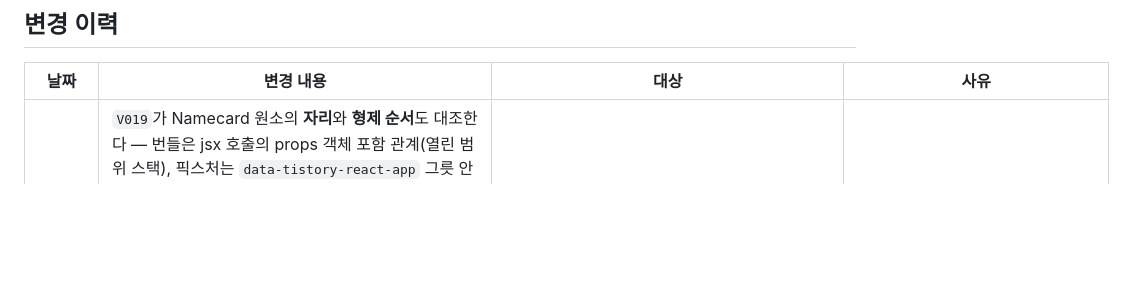
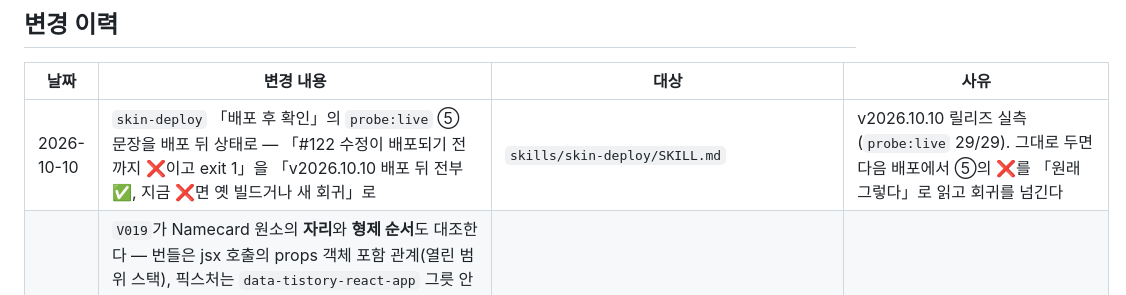
Before and after one commit to sanggi-wjg/tistory-theme, a Markdown page: docs/HARNESS.md, the part around the change. GitHub-like rendering; blank space fills up the shorter version.

Commit message:
probe:live ⑤ 안내를 v2026.10.10 배포 뒤 상태로 맞춘다
#122 수정이 배포돼 ⑤가 29/29 통과한다. 「배포 전까지 ❌」 문장을 그대로 두면
다음 배포에서 ⑤의 ❌를 원래 그런 것으로 읽고 회귀를 넘긴다.

Co-Authored-By: Claude Opus 5.5 <noreply@anthropic.com>

```diff
--- a/docs/HARNESS.md
+++ b/docs/HARNESS.md
@@ -46,6 +46,7 @@ CLAUDE.md는 세션마다 통째로 맥락에 실리므로 기록이 아니라
 
 | 날짜 | 변경 내용 | 대상 | 사유 |
 |---|---|---|---|
+| 2026-10-10 | `skin-deploy` 「배포 후 확인」의 `probe:live` ⑤ 문장을 배포 뒤 상태로 — 「#122 수정이 배포되기 전까지 ❌이고 exit 1」을 「v2026.10.10 배포 뒤 전부 ✅, 지금 ❌면 옛 빌드거나 새 회귀」로 | `skills/skin-deploy/SKILL.md` | v2026.10.10 릴리즈 실측(`probe:live` 29/29). 그대로 두면 다음 배포에서 ⑤의 ❌를 「원래 그렇다」로 읽고 회귀를 넘긴다 |
 | 2026-10-10 | `V019`가 Namecard 원소의 **자리**와 **형제 순서**도 대조한다 — 번들은 jsx 호출의 props 객체 포함 관계(열린 범위 스택), 픽스처는 `data-tistory-react-app` 그릇 안의 HTML로 트리를 세워(`bundle_tree`·`fixture_tree`), 공통 원소마다 「가장 가까운 공통 조상 > 사이 원소 > 자기」 길과 부모별 자식 순서(픽스처 상태마다 번들 순서의 부분열)를 견준다. 최상위가 둘 이상이면 자리·순서는 미검증으로 물러난다. 집합도 같은 트리에서 뽑는다(파서가 둘이면 두 시각이 갈린다). 사이 원소 중 한쪽에만 있는 클래스 원소는 `*`로 적어 이름 변경은 집합 갈림으로만, 그 밖으로의 이동은 자리 갈림으로 나오게 했고, 그릇 div 안의 순서도 보고 `.map` 목록은 연달아 같은 원소를 하나로 접는다. props를 변수로 넘기는 원소가 있어도 자리·순서는 미검증. `test:namecard-live`에 길 16개·순서 고정, 자리 변이 6(이동·좌우 반전·그릇 div·부모 이름 변경 중 이동·크리에이터 전용 부모로 이동·변수 호이스팅→미검증), 이름만 바뀐 잎·중간·뿌리가 자리로 또 나오지 않는지, `{잘림}`·그릇 안 순서·`.map` 목록, 픽스처 자리 변이 1, 이름 변경이 집합 갈림 두 줄로만 나오는지 | `skills/seo-verify-live/scripts/verify.py`·`test-namecard-live.py`·`SKILL.md`, `skills/skin-preview/scripts/render.py`·`SKILL.md`, `DECISIONS.md` | 이슈 #134. 집합 대조만으로는 `a.tt_desc`를 `tt_cont` 밖으로 옮긴 번들이 「같다」(`([], 15)`)로 판정됐다. 첫 판(부모-자식 짝)은 코드 리뷰에서 클래스 없는 그릇 div·형제 순서·부모 이름 변경 중 이동을 놓치고, 변수로 만든 원소에 거짓 경고를 내는 것이 재현돼 트리 대조로 바꿨다 |
 | 2026-10-10 | **글 초안이 어느 깊이에 있어도 커밋 대상에서 빠지는지 본다** — `.gitignore`에 `/posts/**/_drafts/`를 더하고, 새 검사 `npm run test:gitignore`(`scripts/test-gitignore-drafts.mjs`)가 빈 임시 저장소에 이 `.gitignore`만 복사해 실제 파일을 만든 뒤 `git add -A --dry-run`으로 초안 5경로가 빠지고 올린 글 4경로가 들어가는지, 그리고 이미 커밋된 `posts/` 파일 중 무시 규칙에 걸리는 것이 0인지 본다(전역·시스템 git 설정은 끈다). `blog-animation`의 초안 안내 문장도 새 규칙으로 고침 | `.gitignore`, `scripts/test-gitignore-drafts.mjs`, `package.json`, `skills/blog-animation/SKILL.md` | 이슈 #108. `/posts/_drafts`는 최상위만 막아 `posts/<카테고리>/…/_drafts/`의 초안이 `git status`의 `??` 말고는 신호 없이 `git add -A` 한 번에 공개 저장소로 올라갈 수 있었고(2026-10-08 처음 정리했을 때 실제로 그 구조였다), 막는 것은 스킬 안내 한 줄뿐이었다. 새 줄을 지우면 검사가 4건, 규칙을 `*drafts*`로 과하게 넓히면 1건 빨갛다 |
 | 2026-10-10 | **Namecard 마크업·보호글 위치를 라이브와 대조한다** — `verify.py` `V019`가 라이브 홈이 싣는 번들 `static/pc/dist/index.js`에서 앱 표(`{Comment:…,Namecard:…}`)를 따라 Namecard 컴포넌트를 잘라, jsx 원소의 `태그.클래스` 집합을 프리뷰 `namecard_box` 네 상태의 합집합과 대조한다(갈리면 경고, 컴포넌트를 못 찾으면 미검증). `V020`은 `--protected-path`로 받은 보호글(로그아웃)에서 Namecard 그릇의 조상에 `.entry-main`이 있는지 본다 — 보호글이 없으면 미검증. 대조기는 `npm run test:namecard-live`(라이브 번들 실물 + 번들 변이 12 · 픽스처 변이 2 · `fetch`만 바꿔 끝까지 돈 17경우 · 보호글 URL 조립 3)가 지킨다. 픽스처 상태 목록은 `render.py` `namecard_states()` 하나에서 V019와 테스트가 같이 읽는다. `render.py`에 `TISTORY_NAMECARD_BUNDLE`, 시트 상수 셋을 `e0a0fbc…`로 갱신(V017 바이트 대조로 셋 다 동일) | `skills/seo-verify-live/scripts/verify.py`·`test-namecard-live.py`·`SKILL.md`, `skills/skin-preview/scripts/render.py`·`SKILL.md`, `package.json`, `DECISIONS.md` | 이슈 #131·#130. 픽스처와 TIS005 marker는 번들에서 옮긴 것인데(#89) `V017`은 **시트**만 대조해, 티스토리가 카드 클래스를 바꾸면 픽스처·린트가 같이 낡은 채 통과했다(결정 42 부류). 보호글은 `.entry-main`이 없는 영역이라 카드가 주입되면 우리 규칙이 하나도 닿지 않는데 잴 페이지가 없었다 — 2026-10-10 글 번호 1~299 전수에서도 보호글이 없어 `V020`은 아직 미검증이다 |
```
Also changed, not shown: 1 other file.
